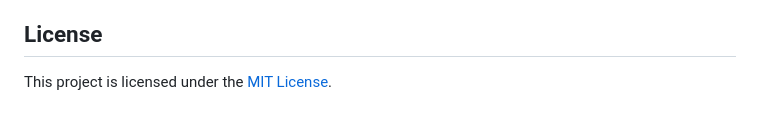
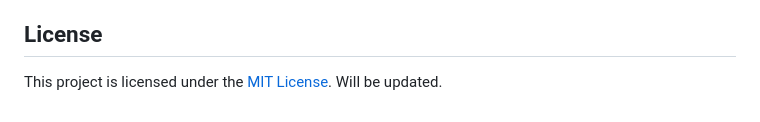
Before and after one commit to dainmusty/terraform-aws-serverless-platform, a Markdown page: README.md, the part around the change. Rendered like a GitHub page.

```diff
--- a/README.md
+++ b/README.md
@@ -100,3 +100,4 @@ Contributions are welcome! If you have ideas for improvements, find bugs, or wan
 ## License
 
 This project is licensed under the [MIT License](LICENSE).
+Will be updated.
```
